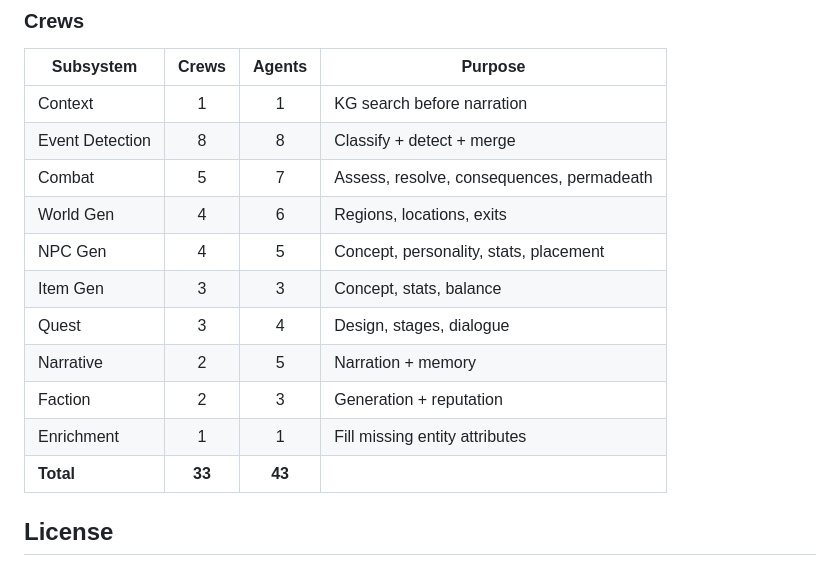
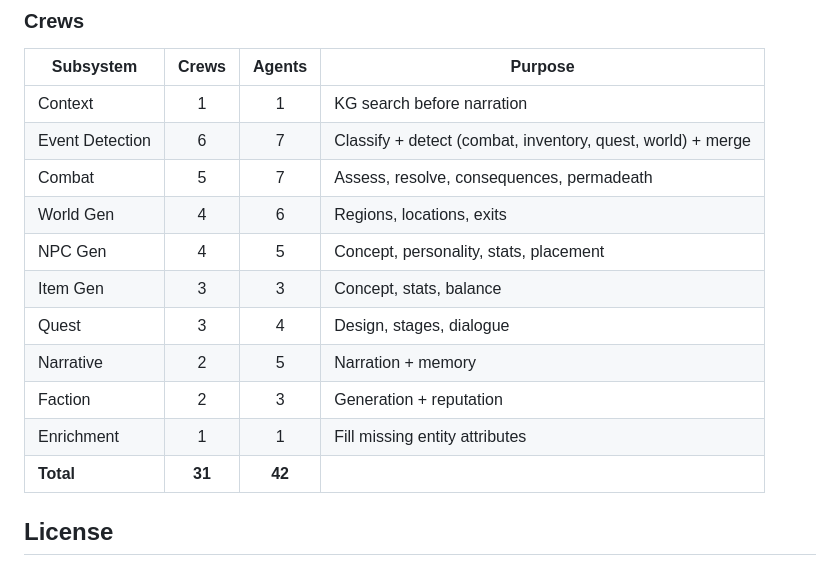
Before and after one commit to NERDDAO/memento-mori, a Markdown page: README.md, the part around the change. Drawn GitHub-style.

Commit message:
fix(docs): correct event detection crew count (6 not 8)
Co-Authored-By: Claude Opus 4.6 <noreply@anthropic.com>

```diff
--- a/README.md
+++ b/README.md
@@ -236,7 +236,7 @@ The enrichment crew fills missing attributes on room load using a lightweight LL
 | Subsystem | Crews | Agents | Purpose |
 |-----------|:-----:|:------:|---------|
 | Context | 1 | 1 | KG search before narration |
-| Event Detection | 8 | 8 | Classify + detect + merge |
+| Event Detection | 6 | 7 | Classify + detect (combat, inventory, quest, world) + merge |
 | Combat | 5 | 7 | Assess, resolve, consequences, permadeath |
 | World Gen | 4 | 6 | Regions, locations, exits |
 | NPC Gen | 4 | 5 | Concept, personality, stats, placement |
@@ -245,7 +245,7 @@ The enrichment crew fills missing attributes on room load using a lightweight LL
 | Narrative | 2 | 5 | Narration + memory |
 | Faction | 2 | 3 | Generation + reputation |
 | Enrichment | 1 | 1 | Fill missing entity attributes |
-| **Total** | **33** | **43** | |
+| **Total** | **31** | **42** | |
 
 ## License
 
```
